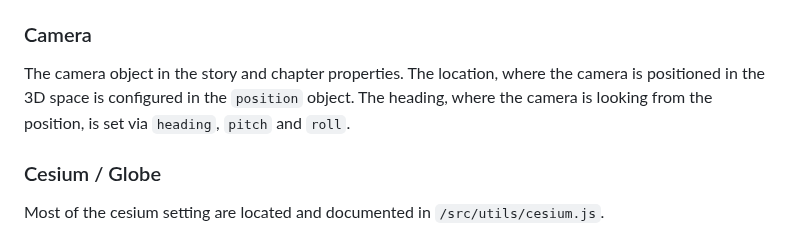
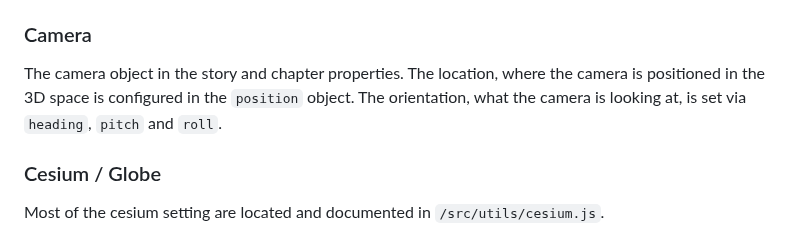
Before and after one commit to googlemaps-samples/js-3d-storytelling, a Markdown page: README.md, the part around the change. Drawn GitHub-style.

Commit message:
Update README.md
Co-authored-by: Mo <post@moritzbecker.de>

```diff
--- a/README.md
+++ b/README.md
@@ -53,7 +53,7 @@ The `chapters` property of the config object holds an array of all the story cha
 
 ### Camera
 
-The camera object in the story and chapter properties. The location, where the camera is positioned in the 3D space is configured in the `position` object. The heading, where the camera is looking from the position, is set via `heading`, `pitch` and `roll`.
+The camera object in the story and chapter properties. The location, where the camera is positioned in the 3D space is configured in the `position` object. The orientation, what the camera is looking at, is set via `heading`, `pitch` and `roll`.
 
 ### Cesium / Globe
 
```
